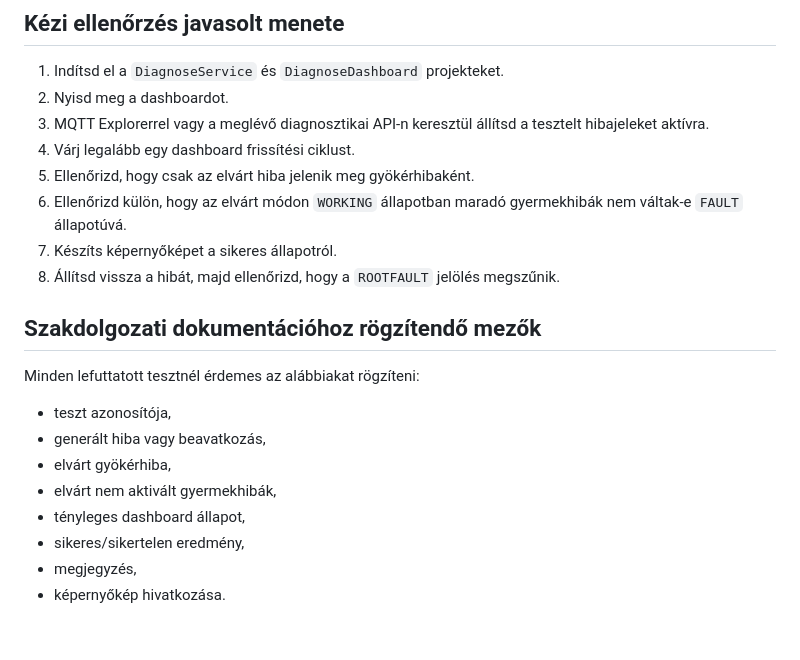
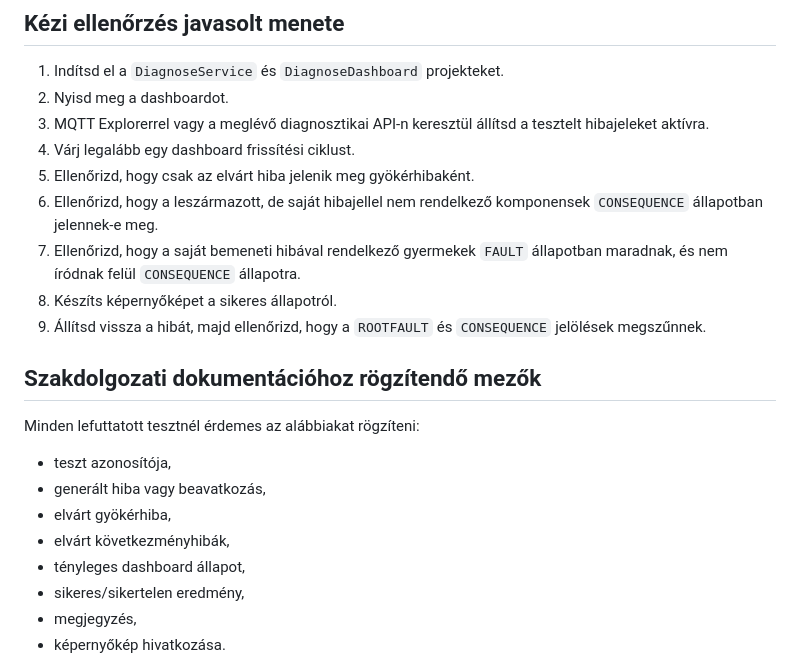
Before and after one commit to SLandoL/szakdoga-fms, a Markdown page: docs/root-cause-analyzer-test-plan.md, the part around one of its changes. Rendered like a GitHub page; blank space fills up the shorter version.

```diff
--- a/docs/root-cause-analyzer-test-plan.md
+++ b/docs/root-cause-analyzer-test-plan.md
@@ -28,9 +28,10 @@ A PR-bírálat alapján külön ellenőrzési cél lett, hogy az RCA ne állíts
 3. MQTT Explorerrel vagy a meglévő diagnosztikai API-n keresztül állítsd a tesztelt hibajeleket aktívra.
 4. Várj legalább egy dashboard frissítési ciklust.
 5. Ellenőrizd, hogy csak az elvárt hiba jelenik meg gyökérhibaként.
-6. Ellenőrizd külön, hogy az elvárt módon `WORKING` állapotban maradó gyermekhibák nem váltak-e `FAULT` állapotúvá.
-7. Készíts képernyőképet a sikeres állapotról.
-8. Állítsd vissza a hibát, majd ellenőrizd, hogy a `ROOTFAULT` jelölés megszűnik.
+6. Ellenőrizd, hogy a leszármazott, de saját hibajellel nem rendelkező komponensek `CONSEQUENCE` állapotban jelennek-e meg.
+7. Ellenőrizd, hogy a saját bemeneti hibával rendelkező gyermekek `FAULT` állapotban maradnak, és nem íródnak felül `CONSEQUENCE` állapotra.
+8. Készíts képernyőképet a sikeres állapotról.
+9. Állítsd vissza a hibát, majd ellenőrizd, hogy a `ROOTFAULT` és `CONSEQUENCE` jelölések megszűnnek.
 
 ## Szakdolgozati dokumentációhoz rögzítendő mezők
 
@@ -39,7 +40,7 @@ Minden lefuttatott tesztnél érdemes az alábbiakat rögzíteni:
 - teszt azonosítója,
 - generált hiba vagy beavatkozás,
 - elvárt gyökérhiba,
-- elvárt nem aktivált gyermekhibák,
+- elvárt következményhibák,
 - tényleges dashboard állapot,
 - sikeres/sikertelen eredmény,
 - megjegyzés,
```
Also changed, not shown: other parts of docs/root-cause-analyzer-test-plan.md (+13 -13 lines).
